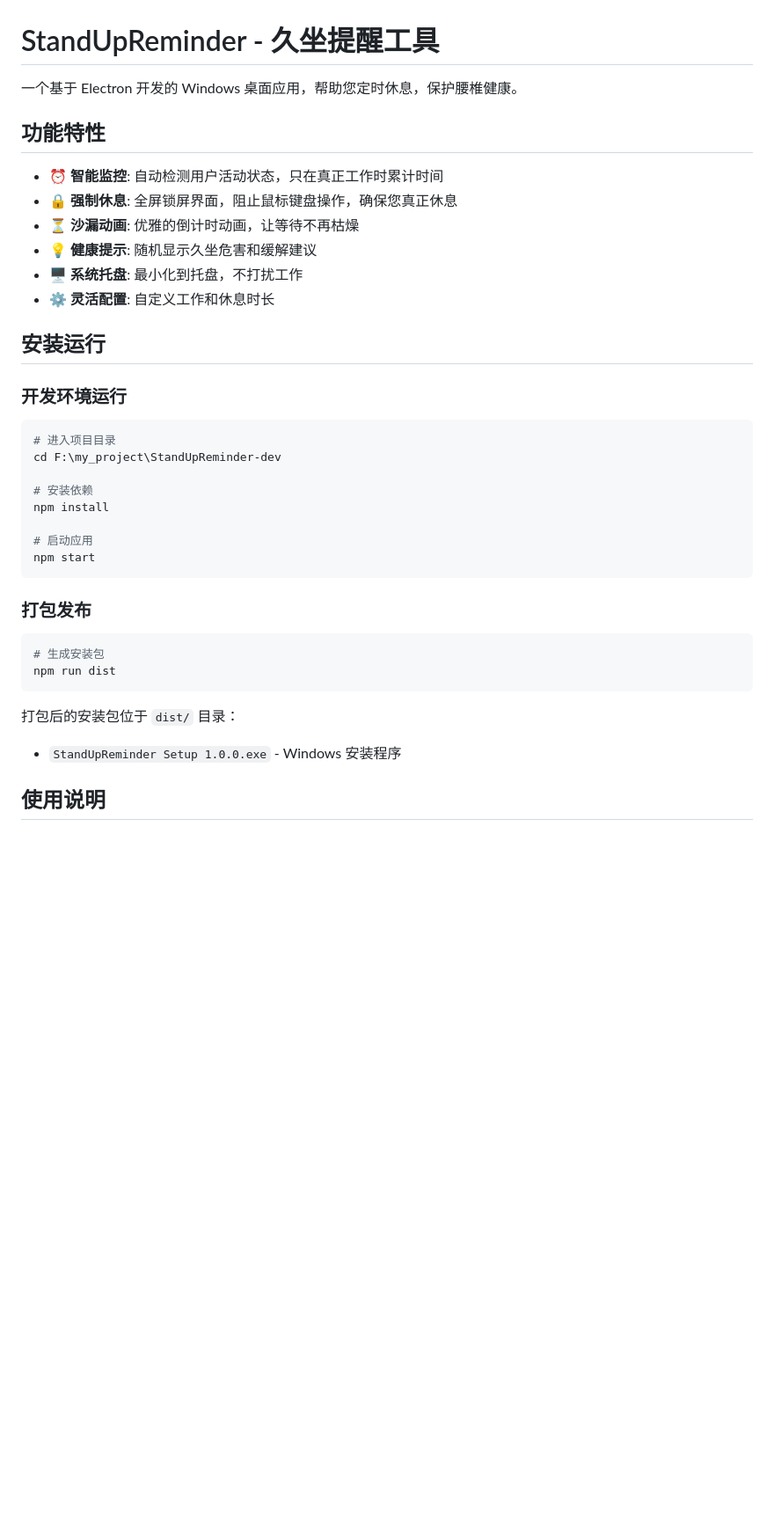
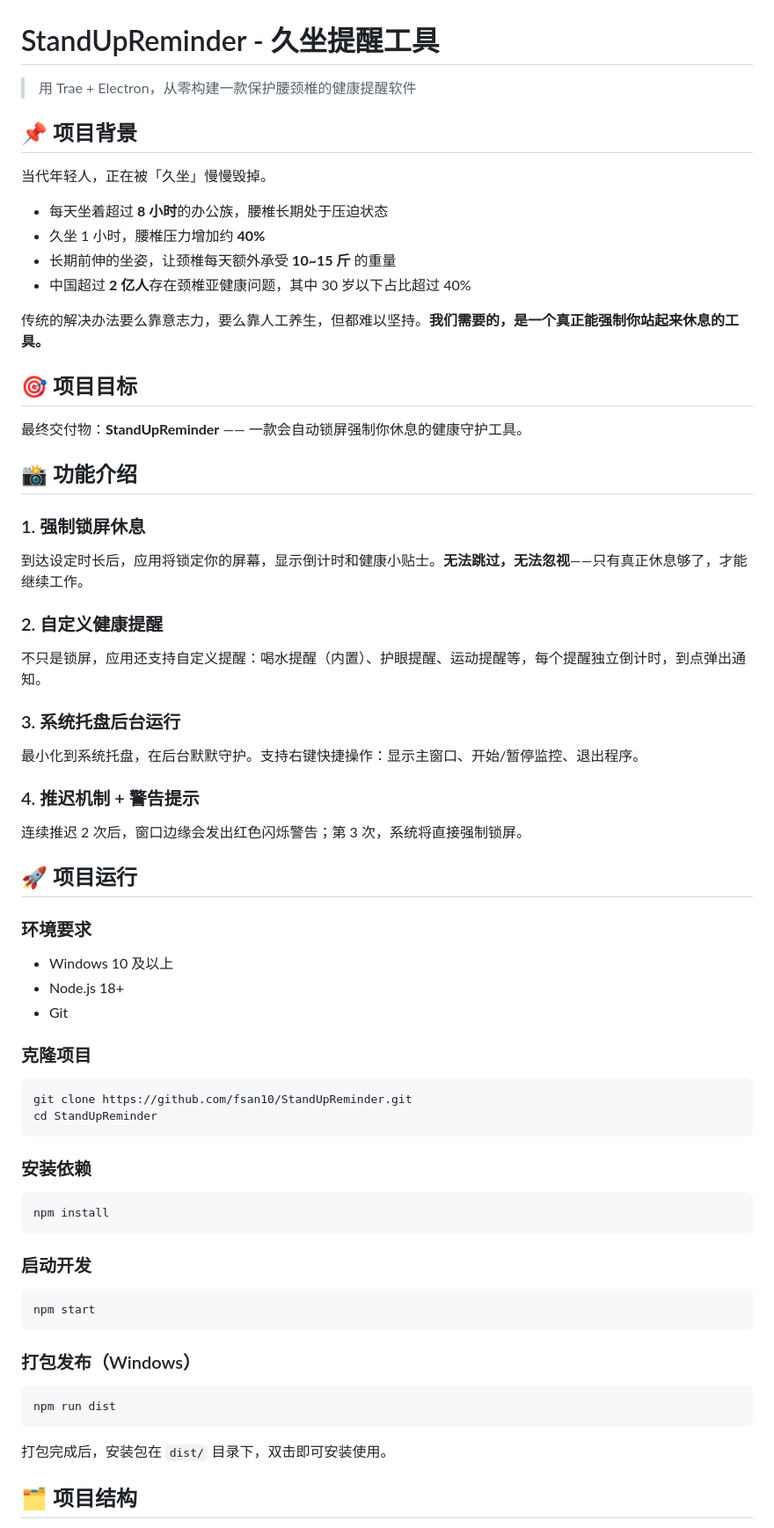
Before and after one commit to fsan10/StandUpReminder, a Markdown page: README.md, the part around one of its changes. Shown at 88% size. Drawn GitHub-style; blank space fills up the shorter version.

Commit message:
docs: update README - remove 智能久坐监控, add 后续规划, fix clone URL

````diff
--- a/README.md
+++ b/README.md
@@ -1,40 +1,74 @@
 # StandUpReminder - 久坐提醒工具
 
-一个基于 Electron 开发的 Windows 桌面应用，帮助您定时休息，保护腰椎健康。
+> 用 Trae + Electron，从零构建一款保护腰颈椎的健康提醒软件
 
-## 功能特性
+## 📌 项目背景
 
-- ⏰ **智能监控**: 自动检测用户活动状态，只在真正工作时累计时间
-- 🔒 **强制休息**: 全屏锁屏界面，阻止鼠标键盘操作，确保您真正休息
-- ⏳ **沙漏动画**: 优雅的倒计时动画，让等待不再枯燥
-- 💡 **健康提示**: 随机显示久坐危害和缓解建议
-- 🖥️ **系统托盘**: 最小化到托盘，不打扰工作
-- ⚙️ **灵活配置**: 自定义工作和休息时长
+当代年轻人，正在被「久坐」慢慢毁掉。
 
-## 安装运行
+- 每天坐着超过 **8 小时**的办公族，腰椎长期处于压迫状态
+- 久坐 1 小时，腰椎压力增加约 **40%**
+- 长期前伸的坐姿，让颈椎每天额外承受 **10~15 斤** 的重量
+- 中国超过 **2 亿人**存在颈椎亚健康问题，其中 30 岁以下占比超过 40%
 
-### 开发环境运行
+传统的解决办法要么靠意志力，要么靠人工养生，但都难以坚持。**我们需要的，是一个真正能强制你站起来休息的工具。**
+
+## 🎯 项目目标
+
+最终交付物：**StandUpReminder** —— 一款会自动锁屏强制你休息的健康守护工具。
+
+## 📸 功能介绍
+
+### 1. 强制锁屏休息
+
+到达设定时长后，应用将锁定你的屏幕，显示倒计时和健康小贴士。**无法跳过，无法忽视**——只有真正休息够了，才能继续工作。
+
+### 2. 自定义健康提醒
+
+不只是锁屏，应用还支持自定义提醒：喝水提醒（内置）、护眼提醒、运动提醒等，每个提醒独立倒计时，到点弹出通知。
+
+### 3. 系统托盘后台运行
+
+最小化到系统托盘，在后台默默守护。支持右键快捷操作：显示主窗口、开始/暂停监控、退出程序。
+
+### 4. 推迟机制 + 警告提示
+
+连续推迟 2 次后，窗口边缘会发出红色闪烁警告；第 3 次，系统将直接强制锁屏。
+
+## 🚀 项目运行
+
+### 环境要求
+
+- Windows 10 及以上
+- Node.js 18+
+- Git
+
+### 克隆项目
 
 ```bash
-# 进入项目目录
-cd F:\my_project\StandUpReminder-dev
+git clone https://github.com/fsan10/StandUpReminder.git
+cd StandUpReminder
+```
 
-# 安装依赖
+### 安装依赖
+
+```bash
 npm install
+```
 
-# 启动应用
+### 启动开发
+
+```bash
 npm start
 ```
 
-### 打包发布
+### 打包发布（Windows）
 
 ```bash
-# 生成安装包
 npm run dist
 ```
 
-打包后的安装包位于 `dist/` 目录：
-- `StandUpReminder Setup 1.0.0.exe` - Windows 安装程序
+打包完成后，安装包在 `dist/` 目录下，双击即可安装使用。
 
-## 使用说明
+## 🗂️ 项目结构
 
````
Also changed, not shown: other parts of README.md (+60 -68 lines).
